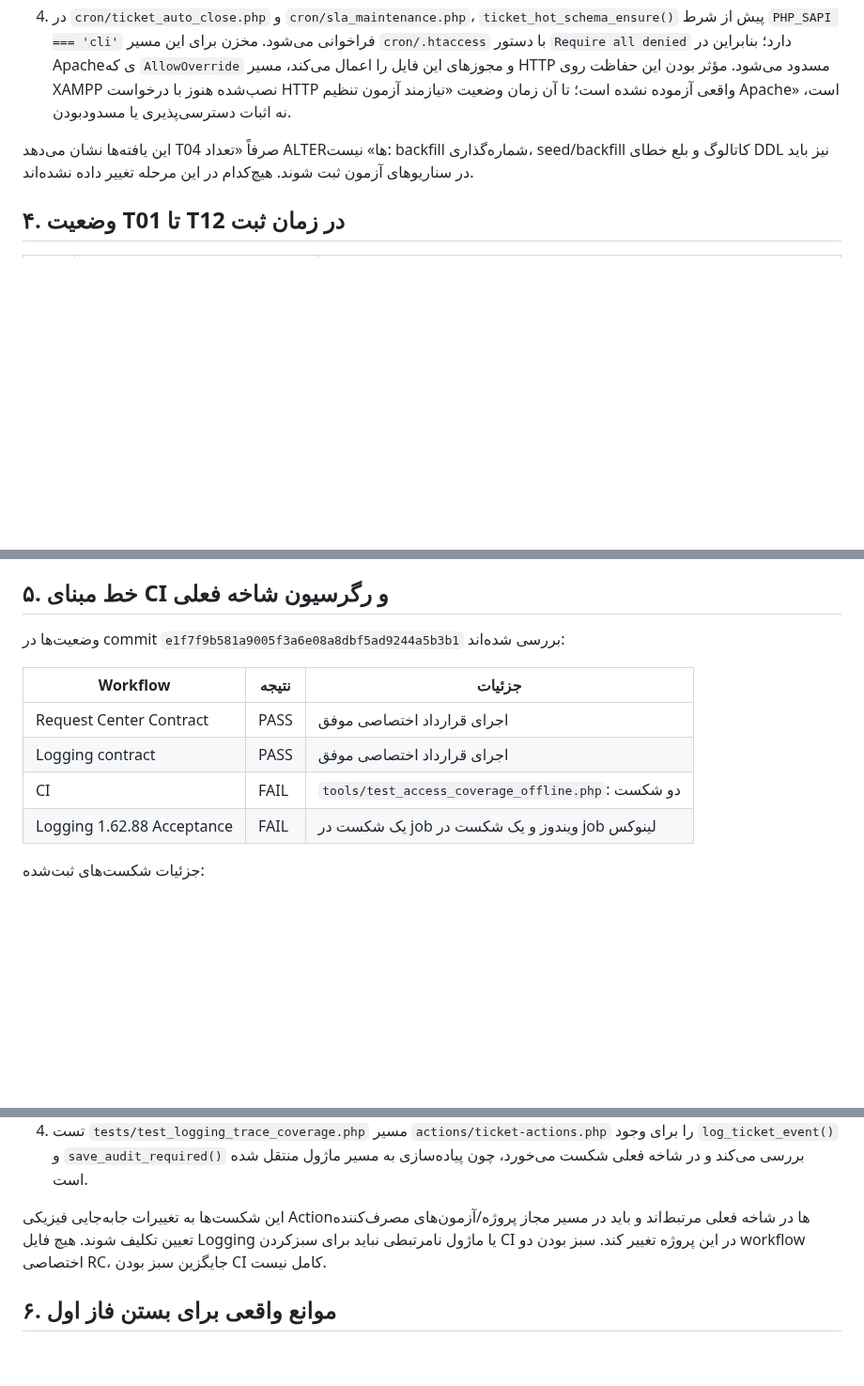
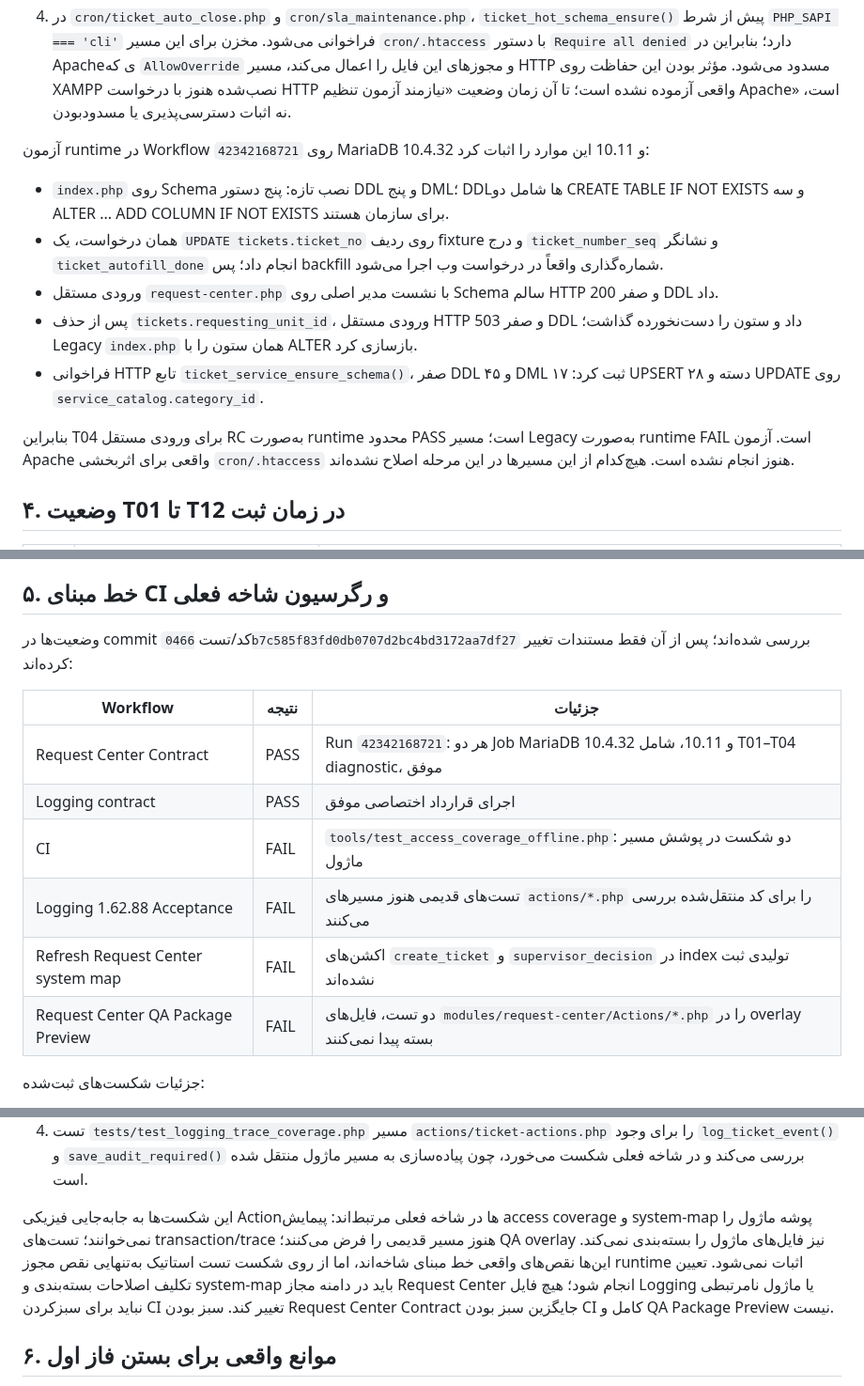
Before and after one commit to alirezarahimy-code/ticket, a Markdown page: docs/architecture/REQUEST-CENTER-PHASE1-EVIDENCE-REGISTER-FA.md, 3 parts joined by grey strips. Shown at 94% size. GitHub-like rendering; blank space fills up the shorter version.

Commit message:
docs(request-center): record T04 runtime results and current CI blockers

```diff
--- a/docs/architecture/REQUEST-CENTER-PHASE1-EVIDENCE-REGISTER-FA.md
+++ b/docs/architecture/REQUEST-CENTER-PHASE1-EVIDENCE-REGISTER-FA.md
@@ -97,7 +97,14 @@
 3. `ticket_service_ensure_schema()` در `lib/logging-csrf.php` علاوه بر ALTER روی `categories` و `service_catalog`، seed دسته‌ها و backfill `service_catalog.category_id` انجام می‌دهد. این تابع از مسیر Legacy ایجاد/فرم درخواست فراخوانی می‌شود؛ پس باید به‌عنوان DDL + DML زمان اجرا در خط مبنا ثبت شود.
 4. در `cron/ticket_auto_close.php` و `cron/sla_maintenance.php`، `ticket_hot_schema_ensure()` پیش از شرط `PHP_SAPI === 'cli'` فراخوانی می‌شود. مخزن برای این مسیر `cron/.htaccess` با دستور `Require all denied` دارد؛ بنابراین در Apacheی که `AllowOverride` و مجوزهای این فایل را اعمال می‌کند، مسیر HTTP مسدود می‌شود. مؤثر بودن این حفاظت روی XAMPP نصب‌شده هنوز با درخواست HTTP واقعی آزموده نشده است؛ تا آن زمان وضعیت «نیازمند آزمون تنظیم Apache» است، نه اثبات دسترسی‌پذیری یا مسدودبودن.
 
-این یافته‌ها نشان می‌دهد T04 صرفاً «تعداد ALTERها» نیست: backfill شماره‌گذاری، seed/backfill کاتالوگ و بلع خطای DDL نیز باید در سناریوهای آزمون ثبت شوند. هیچ‌کدام در این مرحله تغییر داده نشده‌اند.
+آزمون runtime در Workflow `42342168721` روی MariaDB 10.4.32 و 10.11 این موارد را اثبات کرد:
+- `index.php` روی Schema نصب تازه: پنج دستور DDL و پنج DML؛ DDLها شامل دو CREATE TABLE IF NOT EXISTS و سه ALTER ... ADD COLUMN IF NOT EXISTS برای سازمان هستند.
+- همان درخواست، یک `UPDATE tickets.ticket_no` روی ردیف fixture و درج `ticket_number_seq` و نشانگر `ticket_autofill_done` انجام داد؛ پس backfill شماره‌گذاری واقعاً در درخواست وب اجرا می‌شود.
+- ورودی مستقل `request-center.php` با نشست مدیر اصلی روی Schema سالم HTTP 200 و صفر DDL داد.
+- پس از حذف `tickets.requesting_unit_id`، ورودی مستقل HTTP 503 و صفر DDL داد و ستون را دست‌نخورده گذاشت؛ Legacy `index.php` همان ستون را با ALTER بازسازی کرد.
+- فراخوانی HTTP تابع `ticket_service_ensure_schema()`، صفر DDL و ۴۵ DML ثبت کرد: ۱۷ UPSERT دسته و ۲۸ UPDATE روی `service_catalog.category_id`.
+
+بنابراین T04 برای ورودی مستقل RC به‌صورت runtime محدود PASS است؛ مسیر Legacy به‌صورت runtime FAIL است. آزمون Apache واقعی برای اثربخشی `cron/.htaccess` هنوز انجام نشده است. هیچ‌کدام از این مسیرها در این مرحله اصلاح نشده‌اند.
 
 ## ۴. وضعیت T01 تا T12 در زمان ثبت
 
@@ -184,14 +191,16 @@ Dump موجود مستقیماً از Git blob خوانده و فقط ساختا
 
 ## ۵. خط مبنای CI و رگرسیون شاخه فعلی
 
-وضعیت‌ها در commit `e1f7f9b581a9005f3a6e08a8dbf5ad9244a5b3b1` بررسی شده‌اند:
+وضعیت‌ها در commit کد/تست `0466b7c585f83fd0db0707d2bc4bd3172aa7df27` بررسی شده‌اند؛ پس از آن فقط مستندات تغییر کرده‌اند:
 
 | Workflow | نتیجه | جزئیات |
 |---|---|---|
-| Request Center Contract | PASS | اجرای قرارداد اختصاصی موفق |
+| Request Center Contract | PASS | Run `42342168721`: هر دو Job MariaDB 10.4.32 و 10.11، شامل T01–T04 diagnostic، موفق |
 | Logging contract | PASS | اجرای قرارداد اختصاصی موفق |
-| CI | FAIL | `tools/test_access_coverage_offline.php`: دو شکست |
-| Logging 1.62.88 Acceptance | FAIL | یک شکست در job ویندوز و یک شکست در job لینوکس |
+| CI | FAIL | `tools/test_access_coverage_offline.php`: دو شکست در پوشش مسیر ماژول |
+| Logging 1.62.88 Acceptance | FAIL | تست‌های قدیمی هنوز مسیرهای `actions/*.php` را برای کد منتقل‌شده بررسی می‌کنند |
+| Refresh Request Center system map | FAIL | اکشن‌های `create_ticket` و `supervisor_decision` در index تولیدی ثبت نشده‌اند |
+| Request Center QA Package Preview | FAIL | دو تست، فایل‌های `modules/request-center/Actions/*.php` را در overlay بسته پیدا نمی‌کنند |
 
 جزئیات شکست‌های ثبت‌شده:
 
@@ -200,7 +209,7 @@ Dump موجود مستقیماً از Git blob خوانده و فقط ساختا
 3. تست ویندوز `tools/test_ticket_txn_offline.php` هنوز بدنه `create_ticket` را از `actions/ticket-actions.php` می‌خواند؛ پس از انتقال پیاده‌سازی به `modules/request-center/Actions/ticket-actions.php` دو assertion مربوط به `db_commit_or_fail` و ساخت `ticketNo` شکست خورده‌اند.
 4. تست `tests/test_logging_trace_coverage.php` مسیر `actions/ticket-actions.php` را برای وجود `log_ticket_event()` و `save_audit_required()` بررسی می‌کند و در شاخه فعلی شکست می‌خورد، چون پیاده‌سازی به مسیر ماژول منتقل شده است.
 
-این شکست‌ها به تغییرات جابه‌جایی فیزیکی Actionها در شاخه فعلی مرتبط‌اند و باید در مسیر مجاز پروژه/آزمون‌های مصرف‌کننده تعیین تکلیف شوند. هیچ فایل Logging یا ماژول نامرتبطی نباید برای سبزکردن CI در این پروژه تغییر کند. سبز بودن دو workflow اختصاصی RC، جایگزین سبز بودن CI کامل نیست.
+این شکست‌ها به جابه‌جایی فیزیکی Actionها در شاخه فعلی مرتبط‌اند: پیمایش access coverage و system-map پوشه ماژول را نمی‌خوانند؛ تست‌های transaction/trace هنوز مسیر قدیمی را فرض می‌کنند؛ QA overlay نیز فایل‌های ماژول را بسته‌بندی نمی‌کند. این‌ها نقص‌های واقعی خط مبنای شاخه‌اند، اما از روی شکست تست استاتیک به‌تنهایی نقص مجوز runtime اثبات نمی‌شود. تعیین تکلیف اصلاحات بسته‌بندی و system-map باید در دامنه مجاز Request Center انجام شود؛ هیچ فایل Logging یا ماژول نامرتبطی نباید برای سبزکردن CI تغییر کند. سبز بودن Request Center Contract جایگزین سبز بودن CI کامل و QA Package Preview نیست.
 
 ## ۶. موانع واقعی برای بستن فاز اول
 
```
